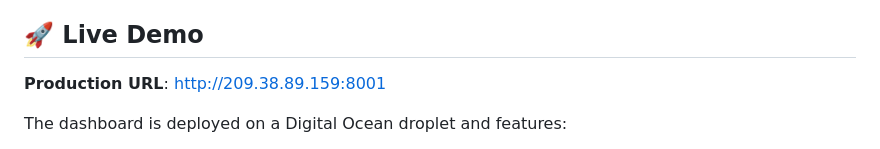
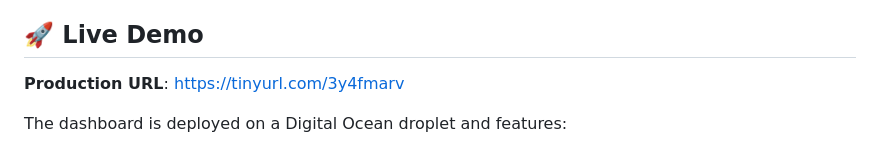
Before and after one commit to tommywood81/nlp_project, a Markdown page: README.md, the part around the change. Rendered like a GitHub page.

```diff
--- a/README.md
+++ b/README.md
@@ -8,7 +8,7 @@ This dashboard lets you analyze text in multiple ways using state-of-the-art NLP
 
 ## 🚀 Live Demo
 
-**Production URL**: http://209.38.89.159:8001
+**Production URL**: https://tinyurl.com/3y4fmarv
 
 The dashboard is deployed on a Digital Ocean droplet and features:
 - Real-time news analysis from ABC News Australia
```
